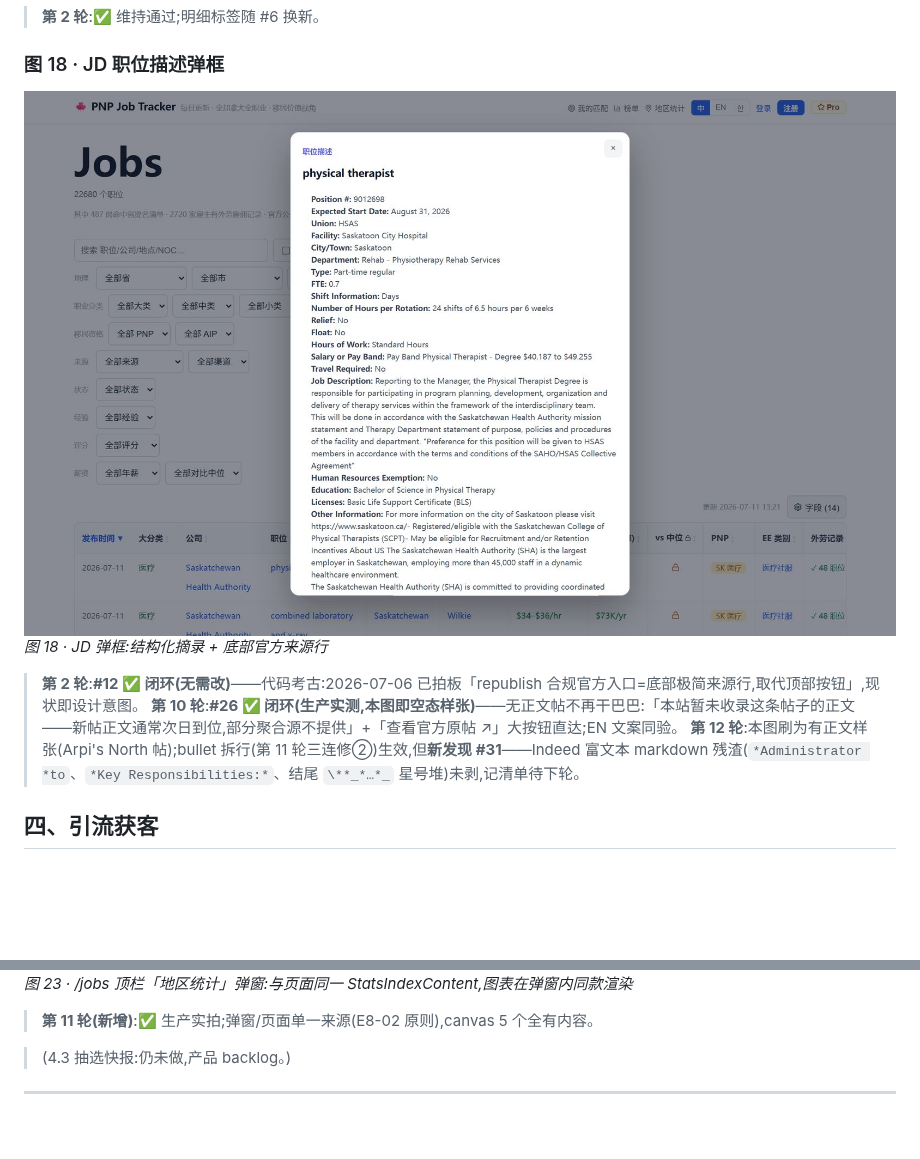
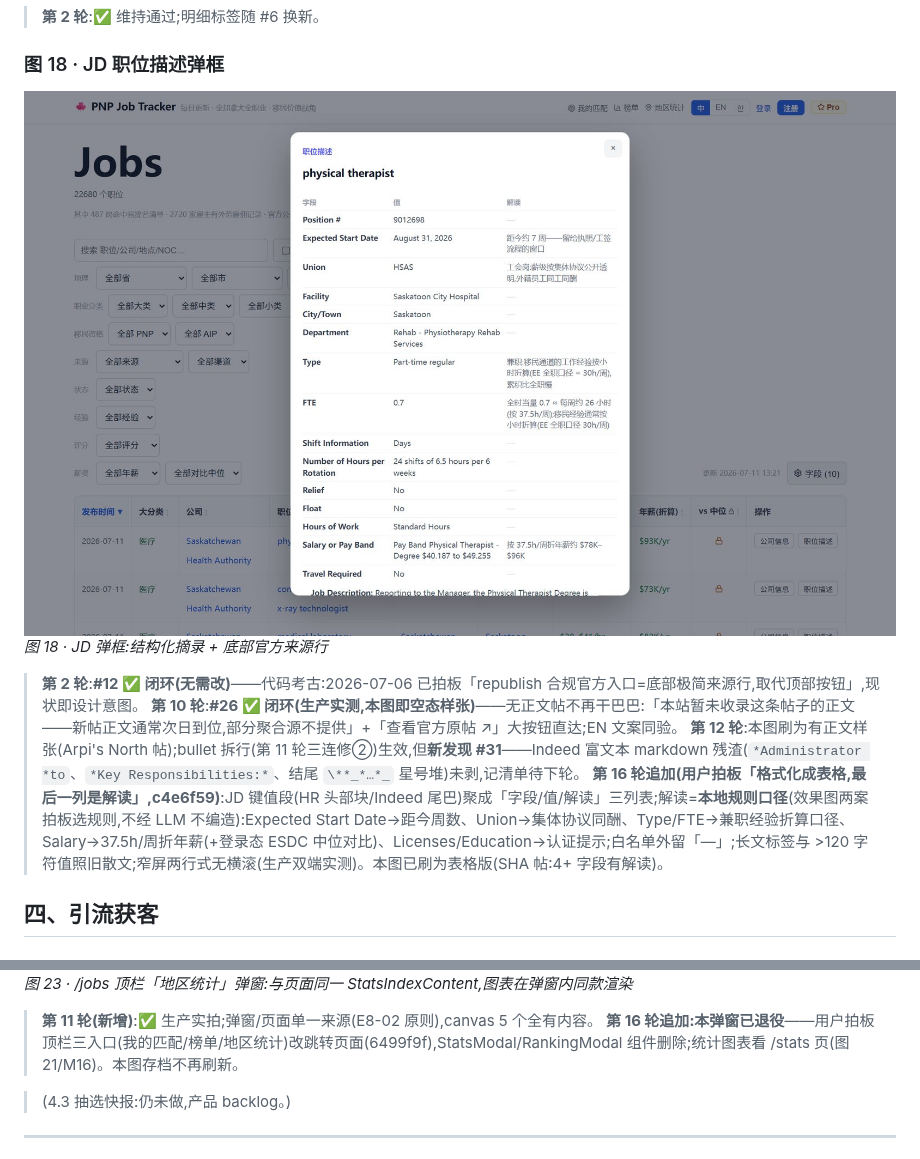
Before and after one commit to zhizhunbao/pnp-job-tracker, a Markdown page: docs/功能盈利点检查.md, 2 parts joined by grey strips. GitHub-like rendering; pictures changed too: docs/assets/profit-shots/jd-modal.jpg; blank space fills up the shorter version.

Commit message:
docs: 第16轮追加三件记档 —— 薪资行合并/三入口跳页(图23退役)/JD表格+规则解读(图18/M14刷为表格版,双端复验过)

```diff
--- a/docs/功能盈利点检查.md
+++ b/docs/功能盈利点检查.md
@@ -154,6 +154,7 @@
 > **第 2 轮**:**#12 ✅ 闭环(无需改)**——代码考古:2026-07-06 已拍板「republish 合规官方入口=底部极简来源行,取代顶部按钮」,现状即设计意图。
 > **第 10 轮**:**#26 ✅ 闭环(生产实测,本图即空态样张)**——无正文帖不再干巴巴:「本站暂未收录这条帖子的正文——新帖正文通常次日到位,部分聚合源不提供」+「查看官方原帖 ↗」大按钮直达;EN 文案同验。
 > **第 12 轮**:本图刷为有正文样张(Arpi's North 帖);bullet 拆行(第 11 轮三连修②)生效,但**新发现 #31**——Indeed 富文本 markdown 残渣(`*Administrator *to`、`*Key Responsibilities:*`、结尾 `\**_*…*_` 星号堆)未剥,记清单待下轮。
+> **第 16 轮追加(用户拍板「格式化成表格,最后一列是解读」,c4e6f59)**:JD 键值段(HR 头部块/Indeed 尾巴)聚成「字段/值/解读」三列表;解读=**本地规则口径**(效果图两案拍板选规则,不经 LLM 不编造):Expected Start Date→距今周数、Union→集体协议同酬、Type/FTE→兼职经验折算口径、Salary→37.5h/周折年薪(+登录态 ESDC 中位对比)、Licenses/Education→认证提示;白名单外留「—」;长文标签与 >120 字符值照旧散文;窄屏两行式无横滚(生产双端实测)。本图已刷为表格版(SHA 帖:4+ 字段有解读)。
 
 ## 四、引流获客
 
@@ -197,6 +198,7 @@
 *图 23 · /jobs 顶栏「地区统计」弹窗:与页面同一 StatsIndexContent,图表在弹窗内同款渲染*
 
 > **第 11 轮(新增)**:✅ 生产实拍;弹窗/页面单一来源(E8-02 原则),canvas 5 个全有内容。
+> **第 16 轮追加:本弹窗已退役**——用户拍板顶栏三入口(我的匹配/榜单/地区统计)改跳转页面(6499f9f),StatsModal/RankingModal 组件删除;统计图表看 /stats 页(图 21/M16)。本图存档不再刷新。
 
 > (4.3 抽选快报:仍未做,产品 backlog。)
 
```
Also changed, not shown: other parts of docs/功能盈利点检查.md (+1 -1 lines), 1 other file.
